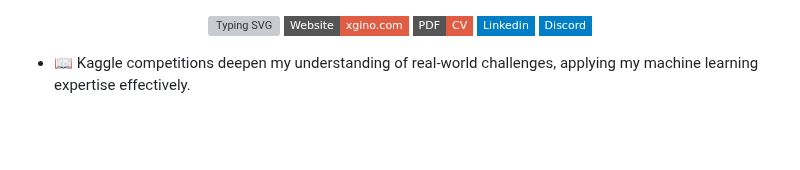
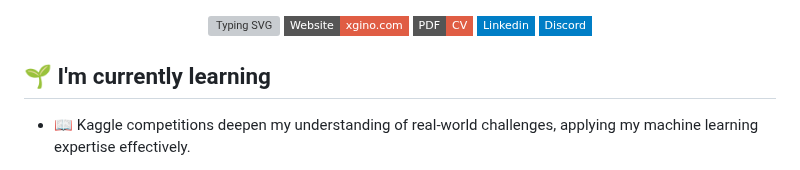
Before and after one commit to xgino/xGino, a Markdown page: README.MD, the part around the change. Drawn GitHub-style; badges without logos; blank space fills up the shorter version; grey boxes are pictures that could not be loaded.

```diff
--- a/README.MD
+++ b/README.MD
@@ -28,6 +28,7 @@
 </p>
 
 
+## 🌱 I'm currently learning
 * 📖 Kaggle competitions deepen my understanding of real-world challenges, applying my machine learning expertise effectively.
 
 * 🎓 The Rofix Goalie robot moves on the x & y axis, predicting and blocking shots using ball movement data. It runs on Raspberry Pi 4, a microstep driver, stepper motors, and an aluminum frame. [Robotics project](https://github.com/xgino/Rofix)
```
